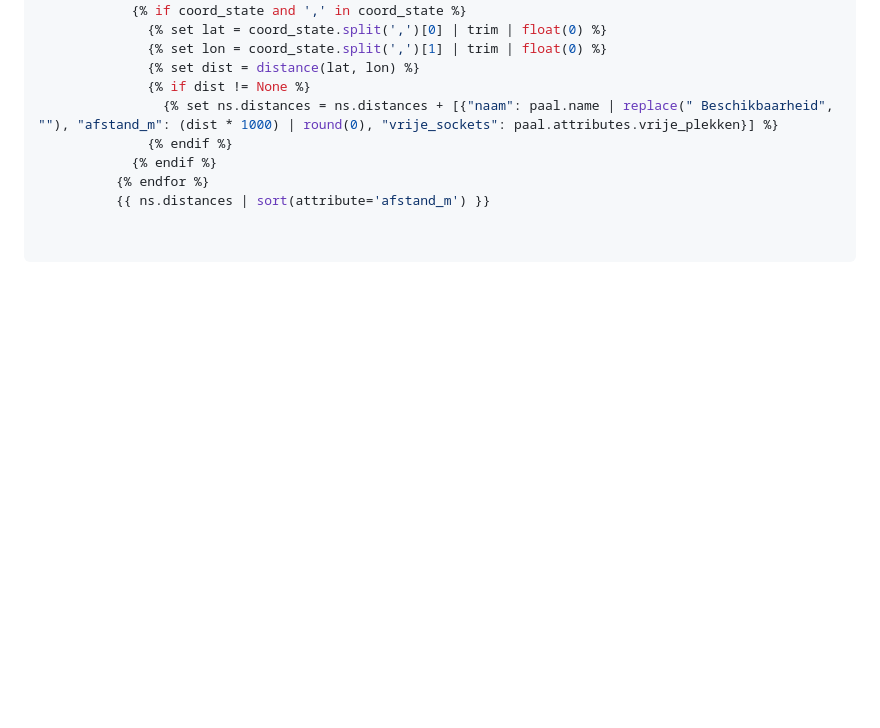
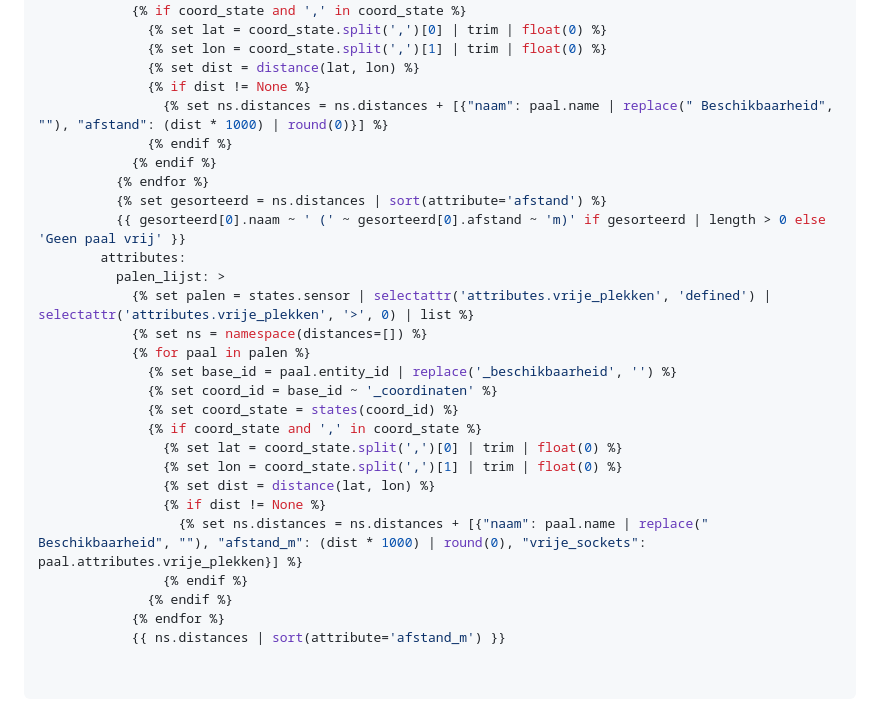
Before and after one commit to WCAve/ha-laadpaal-road, a Markdown page: README.md, the part around one of its changes. Drawn GitHub-style; blank space fills up the shorter version.

```diff
--- a/README.md
+++ b/README.md
@@ -80,8 +41,27 @@ Plak de volgende code onder je `template:` sectie:
               {% set lon = coord_state.split(',')[1] | trim | float(0) %}
               {% set dist = distance(lat, lon) %}
               {% if dist != None %}
-                {% set ns.distances = ns.distances + [{"naam": paal.name | replace(" Beschikbaarheid", ""), "afstand_m": (dist * 1000) | round(0), "vrije_sockets": paal.attributes.vrije_plekken}] %}
+                {% set ns.distances = ns.distances + [{"naam": paal.name | replace(" Beschikbaarheid", ""), "afstand": (dist * 1000) | round(0)}] %}
               {% endif %}
             {% endif %}
           {% endfor %}
-          {{ ns.distances | sort(attribute='afstand_m') }}
+          {% set gesorteerd = ns.distances | sort(attribute='afstand') %}
+          {{ gesorteerd[0].naam ~ ' (' ~ gesorteerd[0].afstand ~ 'm)' if gesorteerd | length > 0 else 'Geen paal vrij' }}
+        attributes:
+          palen_lijst: >
+            {% set palen = states.sensor | selectattr('attributes.vrije_plekken', 'defined') | selectattr('attributes.vrije_plekken', '>', 0) | list %}
+            {% set ns = namespace(distances=[]) %}
+            {% for paal in palen %}
+              {% set base_id = paal.entity_id | replace('_beschikbaarheid', '') %}
+              {% set coord_id = base_id ~ '_coordinaten' %}
+              {% set coord_state = states(coord_id) %}
+              {% if coord_state and ',' in coord_state %}
+                {% set lat = coord_state.split(',')[0] | trim | float(0) %}
+                {% set lon = coord_state.split(',')[1] | trim | float(0) %}
+                {% set dist = distance(lat, lon) %}
+                {% if dist != None %}
+                  {% set ns.distances = ns.distances + [{"naam": paal.name | replace(" Beschikbaarheid", ""), "afstand_m": (dist * 1000) | round(0), "vrije_sockets": paal.attributes.vrije_plekken}] %}
+                {% endif %}
+              {% endif %}
+            {% endfor %}
+            {{ ns.distances | sort(attribute='afstand_m') }}
```
Also changed, not shown: other parts of README.md (+22 -61 lines).
